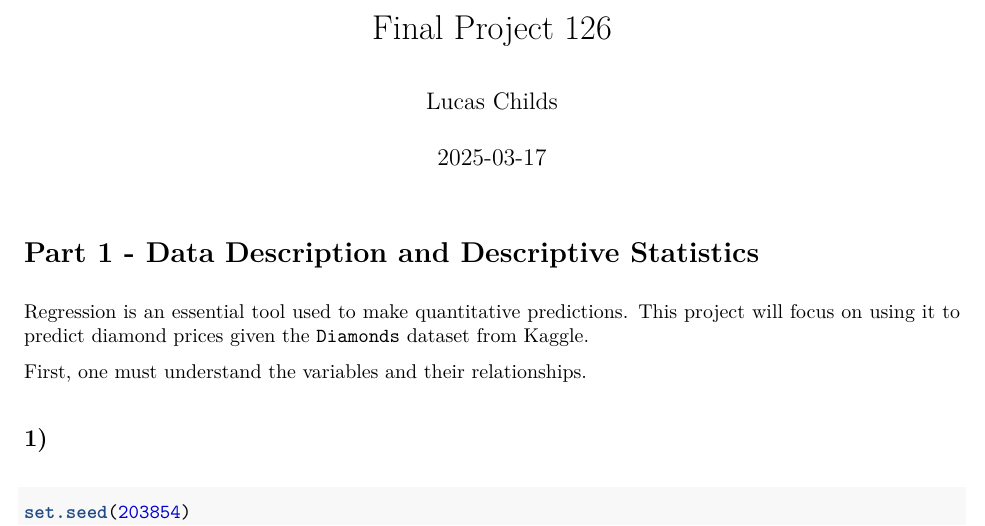
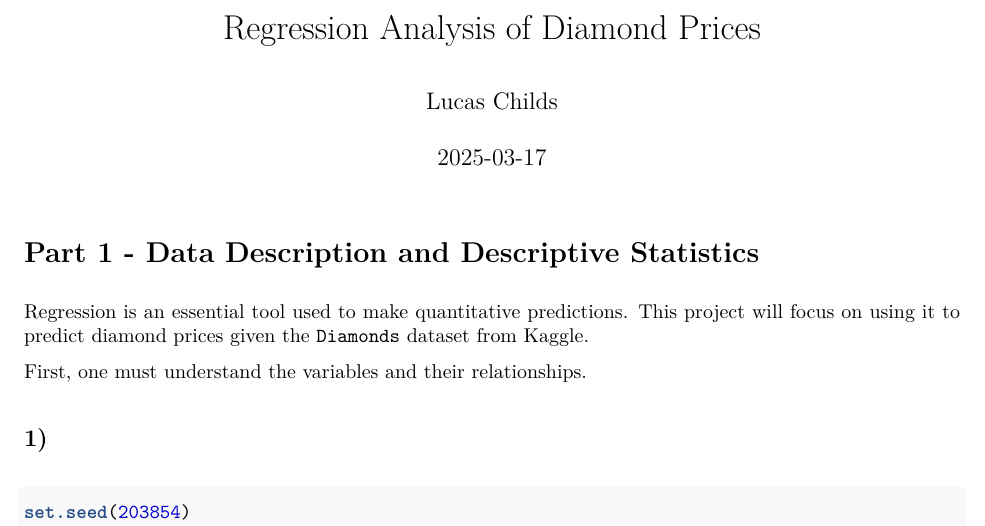
Before and after one commit to LucasC212/Regression-Analysis-of-Diamond-Prices, an R Markdown document (Final_Project_126.Rmd): part of page 1 of 21, cut at the place of the change. The pictures show the output file Final_Project_126.pdf that the author committed with the source.

Commit message:
file update

```diff
--- a/Final_Project_126.Rmd
+++ b/Final_Project_126.Rmd
@@ -1,5 +1,5 @@
 ---
-title: "Final Project 126"
+title: "Regression Analysis of Diamond Prices"
 author: "Lucas Childs"
 date: "2025-03-17"
 output: pdf_document
```
Also changed, not shown: Final_Project_126.pdf.
